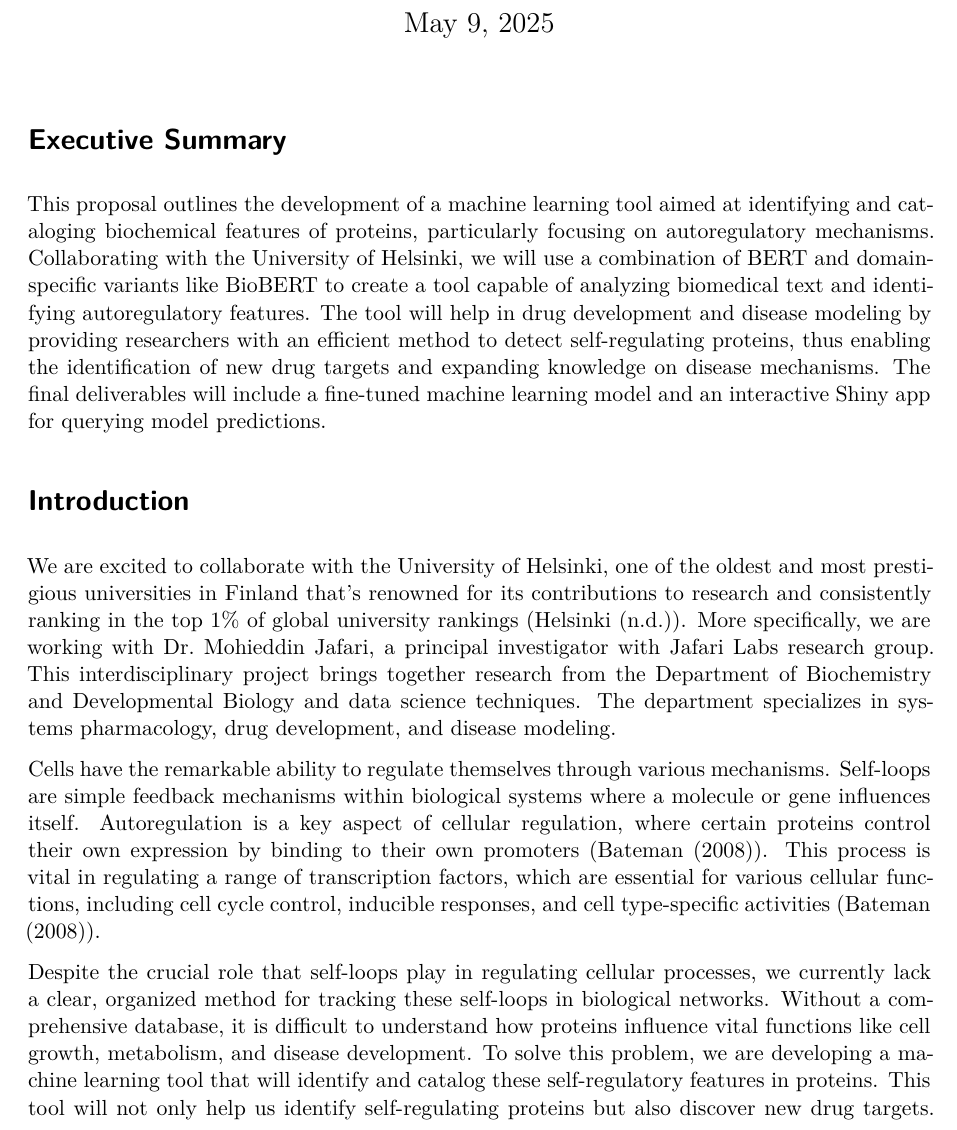
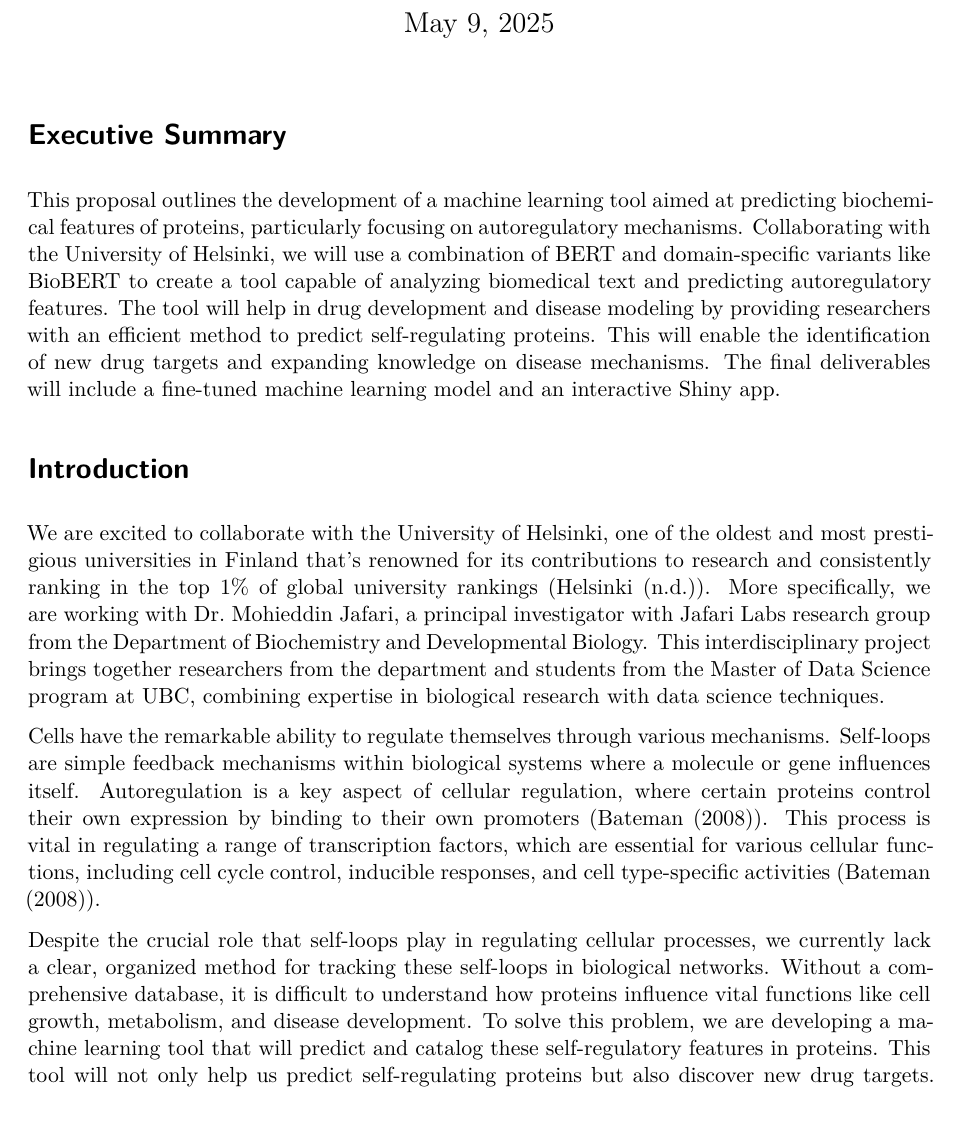
Before and after one commit to Hala-Arar1/Helsinki, a Quarto document (report/report.qmd): part of page 1 of 6, cut so that both start at the same text. Rendered offline with R 4.5, knitr and Pandoc in place of Quarto, then LaTeX, with nearby package versions; some code elsewhere in the file could not run offline.

Commit message:
fix intro and executive summary

```diff
--- a/report/report.qmd
+++ b/report/report.qmd
@@ -26,15 +26,16 @@ header-includes:
 
 # Executive Summary
 
-This proposal outlines the development of a machine learning tool aimed at identifying and cataloging biochemical features of proteins, particularly focusing on autoregulatory mechanisms. Collaborating with the University of Helsinki, we will use a combination of BERT and domain-specific variants like BioBERT to create a tool capable of analyzing biomedical text and identifying autoregulatory features. The tool will help in drug development and disease modeling by providing researchers with an efficient method to detect self-regulating proteins, thus enabling the identification of new drug targets and expanding knowledge on disease mechanisms. The final deliverables will include a fine-tuned machine learning model and an interactive Shiny app for querying model predictions.
+This proposal outlines the development of a machine learning tool aimed at predicting biochemical features of proteins, particularly focusing on autoregulatory mechanisms. Collaborating with the University of Helsinki, we will use a combination of BERT and domain-specific variants like BioBERT to create a tool capable of analyzing biomedical text and predicting autoregulatory features. The tool will help in drug development and disease modeling by providing researchers with an efficient method to predict self-regulating proteins. This will enable the identification of new drug targets and expanding knowledge on disease mechanisms. The final deliverables will include a fine-tuned machine learning model and an interactive Shiny app.
 
 # Introduction
 
-We are excited to collaborate with the University of Helsinki, one of the oldest and most prestigious universities in Finland that’s renowned for its contributions to research and consistently ranking in the top 1% of global university rankings (@universityhelsinki). More specifically, we are working with Dr. Mohieddin Jafari, a principal investigator with Jafari Labs research group. This interdisciplinary project brings together research from the Department of Biochemistry and Developmental Biology and data science techniques. The department specializes in systems pharmacology, drug development, and disease modeling.
+We are excited to collaborate with the University of Helsinki, one of the oldest and most prestigious universities in Finland that’s renowned for its contributions to research and consistently ranking in the top 1% of global university rankings (@universityhelsinki). More specifically, we are working with Dr. Mohieddin Jafari, a principal investigator with Jafari Labs research group from the Department of Biochemistry and Developmental Biology. This interdisciplinary project brings together researchers from the department and students from the Master of Data Science program at UBC, combining expertise in biological research with data science techniques.
+
 
 Cells have the remarkable ability to regulate themselves through various mechanisms. Self-loops are simple feedback mechanisms within biological systems where a molecule or gene influences itself. Autoregulation is a key aspect of cellular regulation, where certain proteins control their own expression by binding to their own promoters (@bateman2008). This process is vital in regulating a range of transcription factors, which are essential for various cellular functions, including cell cycle control, inducible responses, and cell type-specific activities (@bateman2008).
 
-Despite the crucial role that self-loops play in regulating cellular processes, we currently lack a clear, organized method for tracking these self-loops in biological networks. Without a comprehensive database, it is difficult to understand how proteins influence vital functions like cell growth, metabolism, and disease development. To solve this problem, we are developing a machine learning tool that will identify and catalog these self-regulatory features in proteins. This tool will not only help us identify self-regulating proteins but also discover new drug targets. Understanding self-loops is crucial for understanding disease mechanisms allowing researchers to better grasp how these loops affect cellular behavior and contribute to diseases.
+Despite the crucial role that self-loops play in regulating cellular processes, we currently lack a clear, organized method for tracking these self-loops in biological networks. Without a comprehensive database, it is difficult to understand how proteins influence vital functions like cell growth, metabolism, and disease development. To solve this problem, we are developing a machine learning tool that will predict and catalog these self-regulatory features in proteins. This tool will not only help us predict self-regulating proteins but also discover new drug targets. Understanding self-loops is crucial for understanding disease mechanisms allowing researchers to better grasp how these loops affect cellular behavior and contribute to diseases.
 
 # Data Science Techniques
 
```
Also changed, not shown: report/report.pdf.
